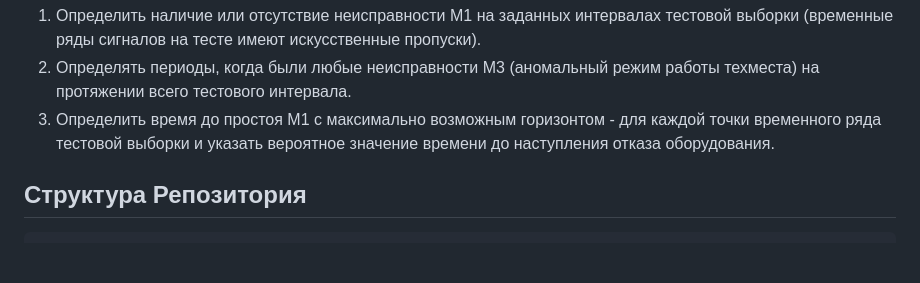
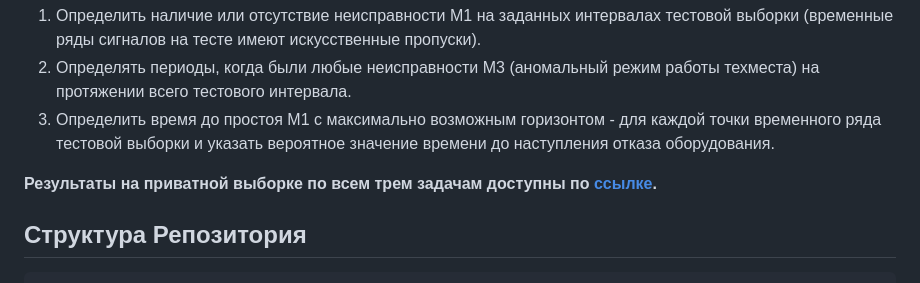
Before and after one commit to waico/severstal-exhauster, a Markdown page: README.md, the part around the change. GitHub-like rendering; blank space fills up the shorter version.

Commit message:
add link to subm

```diff
--- a/README.md
+++ b/README.md
@@ -8,7 +8,7 @@
 2. Определять периоды, когда были любые неисправности М3 (аномальный режим работы техместа) на протяжении всего тестового интервала.
 3. Определить время до простоя М1 с максимально возможным горизонтом - для каждой точки временного ряда тестовой выборки и указать вероятное значение времени до наступления отказа оборудования.
 
-
+__Результаты на приватной выборке по всем трем задачам доступны по [ссылке](https://cloud.mail.ru/public/xNtu/Rz94iFcyd).__
 
 ## Структура Репозитория
 
```
